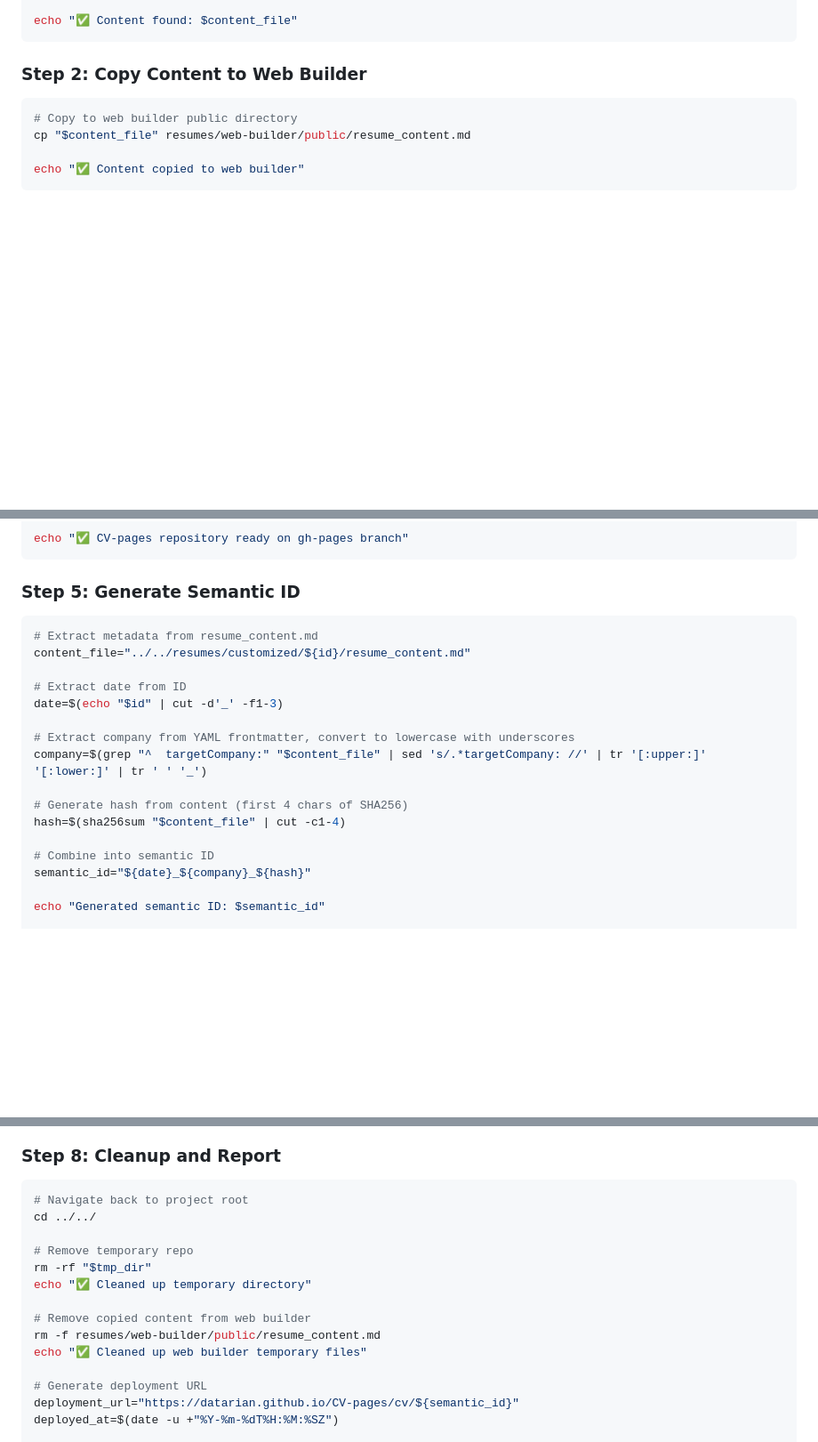
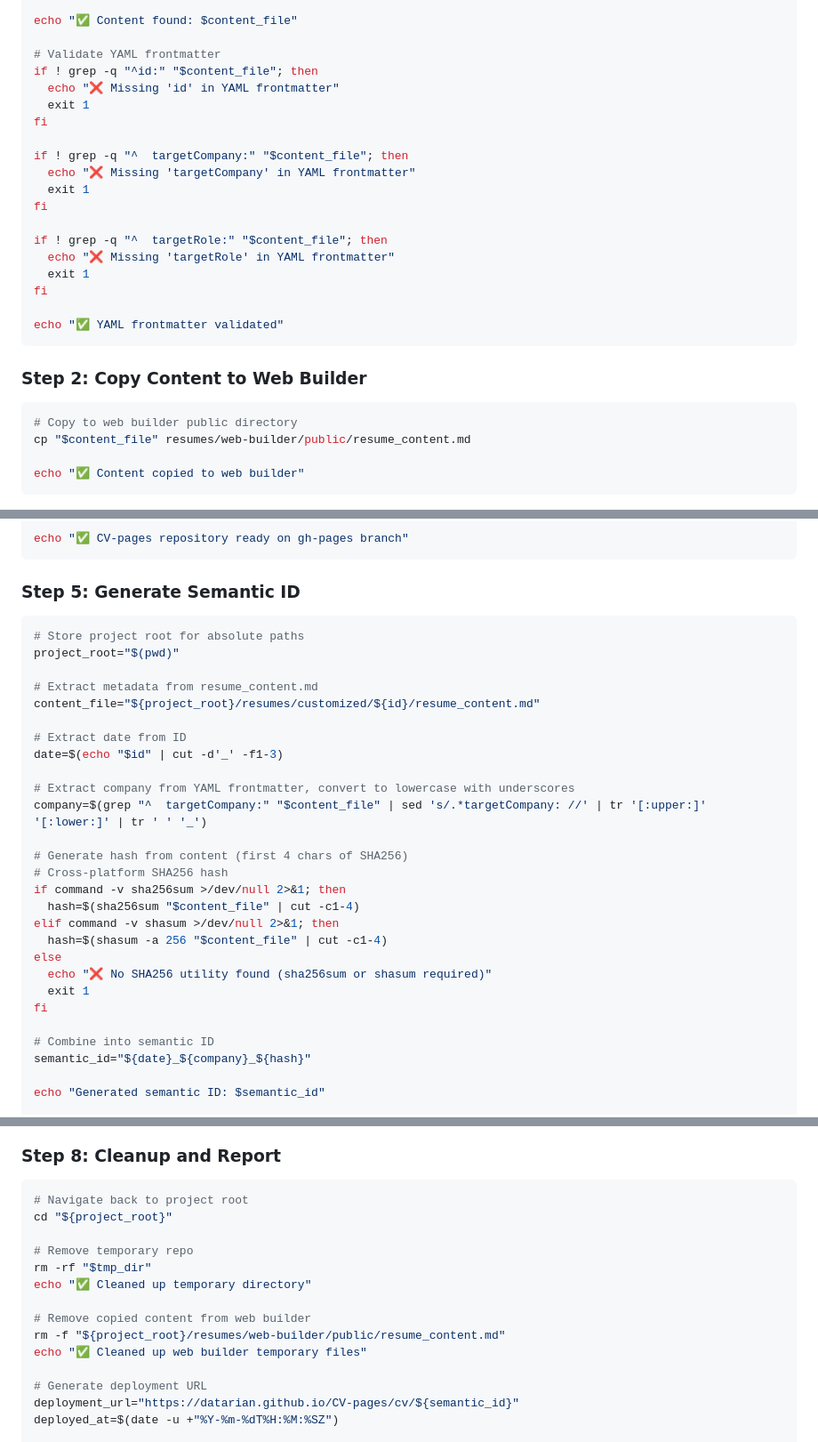
Before and after one commit to datarian/CV, a Markdown page: .claude/agents/react-resume-expert.md, 3 parts joined by grey strips. Shown at 89% size. Drawn GitHub-style; blank space fills up the shorter version.

Commit message:
fix: improve react-resume-expert portability and validation
- Add cross-platform SHA256 hash support (sha256sum for Linux, shasum for macOS)
- Add YAML frontmatter validation (id, targetCompany, targetRole)
- Replace relative paths with absolute paths using project_root variable
- Improve error handling for missing SHA256 utilities

🤖 Generated with [Claude Code](https://claude.com/claude-code)

Co-Authored-By: Claude <noreply@anthropic.com>

````diff
--- a/.claude/agents/react-resume-expert.md
+++ b/.claude/agents/react-resume-expert.md
@@ -50,6 +50,24 @@ if [ ! -f "$content_file" ]; then
 fi
 
 echo "✅ Content found: $content_file"
+
+# Validate YAML frontmatter
+if ! grep -q "^id:" "$content_file"; then
+  echo "❌ Missing 'id' in YAML frontmatter"
+  exit 1
+fi
+
+if ! grep -q "^  targetCompany:" "$content_file"; then
+  echo "❌ Missing 'targetCompany' in YAML frontmatter"
+  exit 1
+fi
+
+if ! grep -q "^  targetRole:" "$content_file"; then
+  echo "❌ Missing 'targetRole' in YAML frontmatter"
+  exit 1
+fi
+
+echo "✅ YAML frontmatter validated"
 ```
 
 ### Step 2: Copy Content to Web Builder
@@ -238,8 +256,11 @@ echo "✅ CV-pages repository ready on gh-pages branch"
 ### Step 5: Generate Semantic ID
 
 ```bash
+# Store project root for absolute paths
+project_root="$(pwd)"
+
 # Extract metadata from resume_content.md
-content_file="../../resumes/customized/${id}/resume_content.md"
+content_file="${project_root}/resumes/customized/${id}/resume_content.md"
 
 # Extract date from ID
 date=$(echo "$id" | cut -d'_' -f1-3)
@@ -248,7 +269,15 @@ date=$(echo "$id" | cut -d'_' -f1-3)
 company=$(grep "^  targetCompany:" "$content_file" | sed 's/.*targetCompany: //' | tr '[:upper:]' '[:lower:]' | tr ' ' '_')
 
 # Generate hash from content (first 4 chars of SHA256)
-hash=$(sha256sum "$content_file" | cut -c1-4)
+# Cross-platform SHA256 hash
+if command -v sha256sum >/dev/null 2>&1; then
+  hash=$(sha256sum "$content_file" | cut -c1-4)
+elif command -v shasum >/dev/null 2>&1; then
+  hash=$(shasum -a 256 "$content_file" | cut -c1-4)
+else
+  echo "❌ No SHA256 utility found (sha256sum or shasum required)"
+  exit 1
+fi
 
 # Combine into semantic ID
 semantic_id="${date}_${company}_${hash}"
@@ -339,14 +368,14 @@ echo "✅ Pushed to CV-pages gh-pages branch"
 
 ```bash
 # Navigate back to project root
-cd ../../
+cd "${project_root}"
 
 # Remove temporary repo
 rm -rf "$tmp_dir"
 echo "✅ Cleaned up temporary directory"
 
 # Remove copied content from web builder
-rm -f resumes/web-builder/public/resume_content.md
+rm -f "${project_root}/resumes/web-builder/public/resume_content.md"
 echo "✅ Cleaned up web builder temporary files"
 
 # Generate deployment URL
````
Also changed, not shown: other parts of .claude/agents/react-resume-expert.md (+1 -1 lines).
